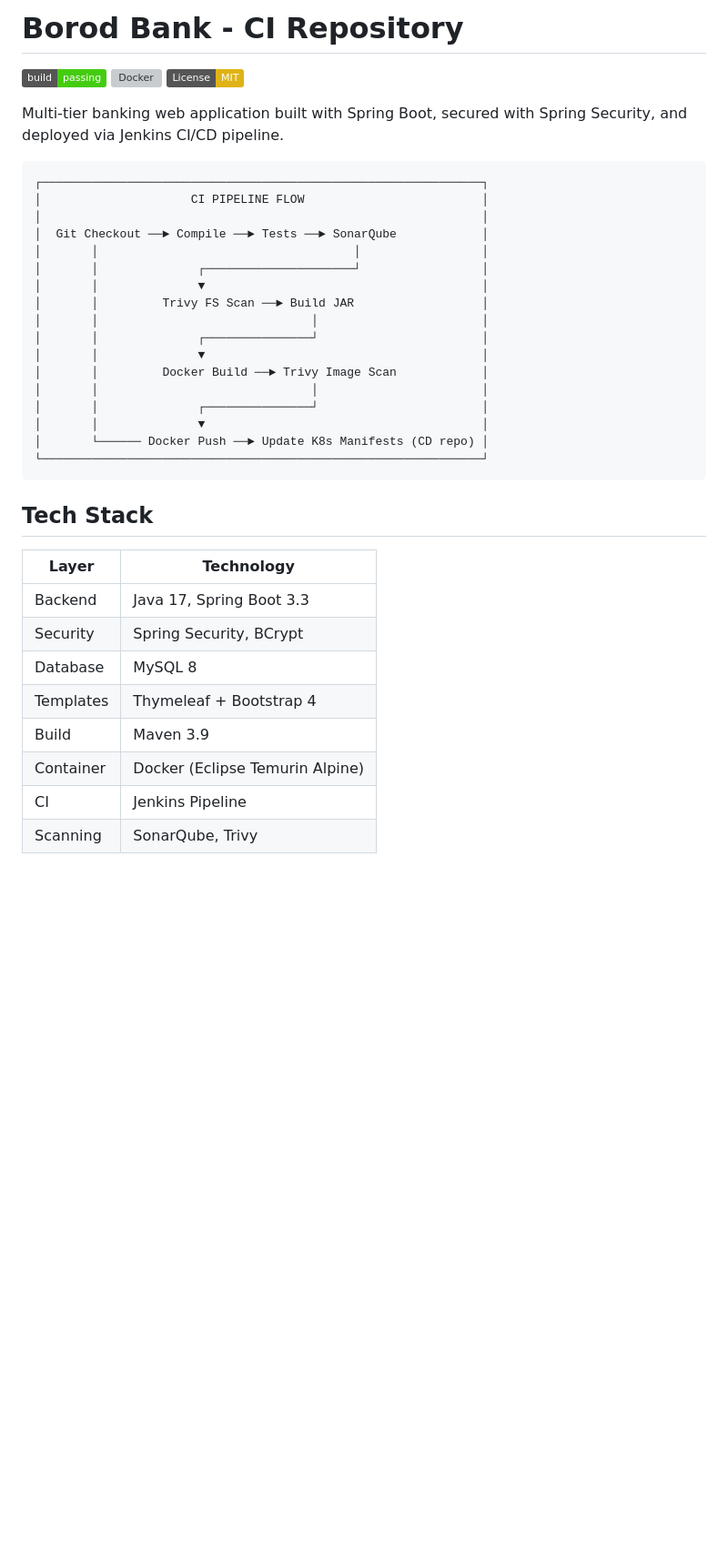
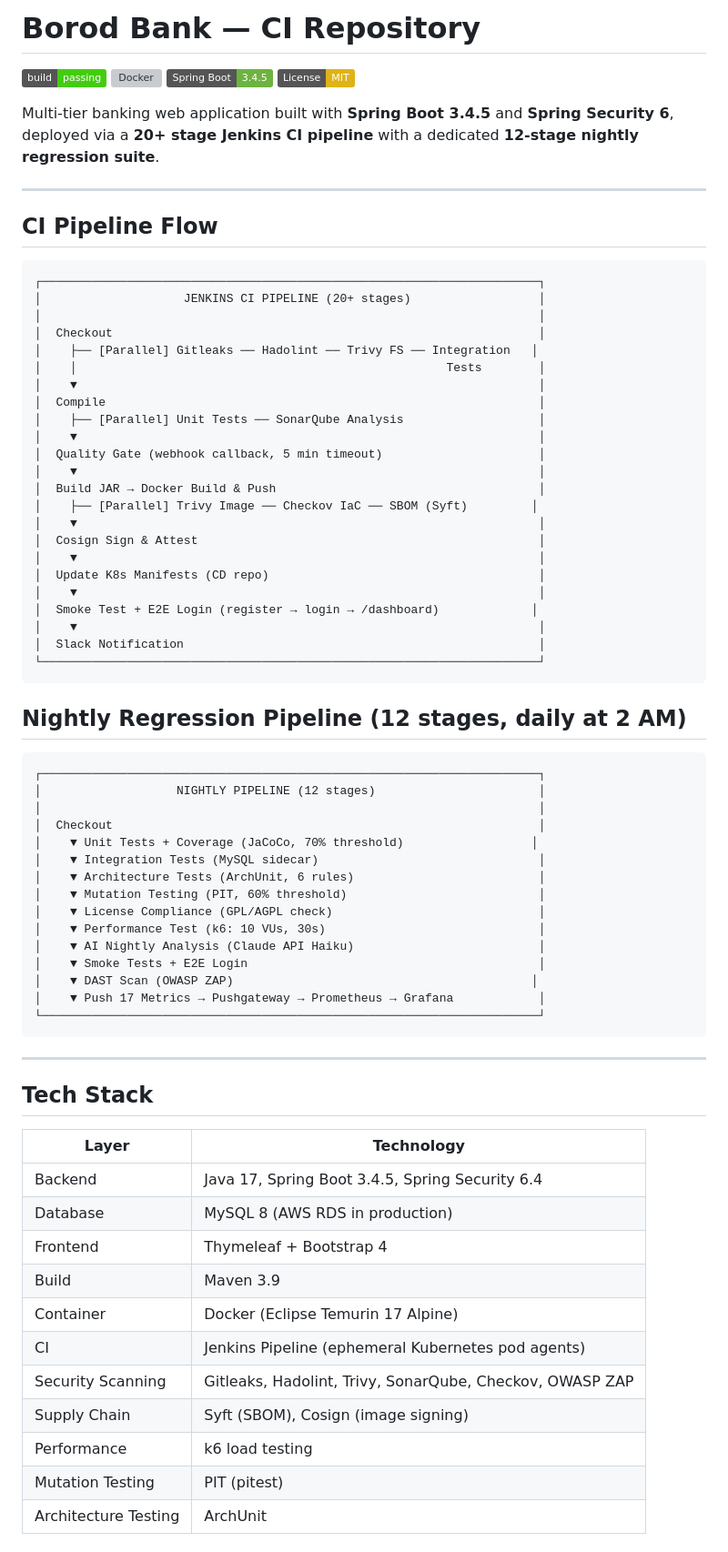
Before and after one commit to Synaptix-Innovations/borod-bank-ci, a Markdown page: README.md, the part around one of its changes. Shown at 91% size. GitHub-like rendering; badges without logos; blank space fills up the shorter version; grey boxes are pictures that could not be loaded.

````diff
--- a/README.md
+++ b/README.md
@@ -1,40 +1,77 @@
-# Borod Bank - CI Repository
+# Borod Bank — CI Repository
 
 [![Build Status](https://img.shields.io/badge/build-passing-brightgreen)]()
 [![Docker](https://img.shields.io/badge/docker-vlad7774%2Fborod--bank-blue)](https://hub.docker.com/r/vlad7774/borod-bank)
+[![Spring Boot](https://img.shields.io/badge/Spring%20Boot-3.4.5-6DB33F?logo=springboot&logoColor=white)](https://spring.io/projects/spring-boot)
 [![License: MIT](https://img.shields.io/badge/License-MIT-yellow.svg)](LICENSE)
 
-Multi-tier banking web application built with Spring Boot, secured with Spring Security, and deployed via Jenkins CI/CD pipeline.
+Multi-tier banking web application built with **Spring Boot 3.4.5** and **Spring Security 6**, deployed via a **20+ stage Jenkins CI pipeline** with a dedicated **12-stage nightly regression suite**.
+
+---
+
+## CI Pipeline Flow
 
 ```
-┌──────────────────────────────────────────────────────────────┐
-│                     CI PIPELINE FLOW                         │
-│                                                              │
-│  Git Checkout ──► Compile ──► Tests ──► SonarQube            │
-│       │                                    │                 │
-│       │              ┌─────────────────────┘                 │
-│       │              ▼                                       │
-│       │         Trivy FS Scan ──► Build JAR                  │
-│       │                              │                       │
-│       │              ┌───────────────┘                       │
-│       │              ▼                                       │
-│       │         Docker Build ──► Trivy Image Scan            │
-│       │                              │                       │
-│       │              ┌───────────────┘                       │
-│       │              ▼                                       │
-│       └────── Docker Push ──► Update K8s Manifests (CD repo) │
-└──────────────────────────────────────────────────────────────┘
+┌──────────────────────────────────────────────────────────────────────┐
+│                    JENKINS CI PIPELINE (20+ stages)                  │
+│                                                                      │
+│  Checkout                                                            │
+│    ├── [Parallel] Gitleaks ── Hadolint ── Trivy FS ── Integration   │
+│    │                                                    Tests        │
+│    ▼                                                                 │
+│  Compile                                                             │
+│    ├── [Parallel] Unit Tests ── SonarQube Analysis                   │
+│    ▼                                                                 │
+│  Quality Gate (webhook callback, 5 min timeout)                      │
+│    ▼                                                                 │
+│  Build JAR → Docker Build & Push                                     │
+│    ├── [Parallel] Trivy Image ── Checkov IaC ── SBOM (Syft)         │
+│    ▼                                                                 │
+│  Cosign Sign & Attest                                                │
+│    ▼                                                                 │
+│  Update K8s Manifests (CD repo)                                      │
+│    ▼                                                                 │
+│  Smoke Test + E2E Login (register → login → /dashboard)             │
+│    ▼                                                                 │
+│  Slack Notification                                                  │
+└──────────────────────────────────────────────────────────────────────┘
 ```
+
+## Nightly Regression Pipeline (12 stages, daily at 2 AM)
+
+```
+┌──────────────────────────────────────────────────────────────────────┐
+│                   NIGHTLY PIPELINE (12 stages)                       │
+│                                                                      │
+│  Checkout                                                            │
+│    ▼ Unit Tests + Coverage (JaCoCo, 70% threshold)                  │
+│    ▼ Integration Tests (MySQL sidecar)                               │
+│    ▼ Architecture Tests (ArchUnit, 6 rules)                          │
+│    ▼ Mutation Testing (PIT, 60% threshold)                           │
+│    ▼ License Compliance (GPL/AGPL check)                             │
+│    ▼ Performance Test (k6: 10 VUs, 30s)                              │
+│    ▼ AI Nightly Analysis (Claude API Haiku)                          │
+│    ▼ Smoke Tests + E2E Login                                         │
+│    ▼ DAST Scan (OWASP ZAP)                                          │
+│    ▼ Push 17 Metrics → Pushgateway → Prometheus → Grafana            │
+└──────────────────────────────────────────────────────────────────────┘
+```
+
+---
 
 ## Tech Stack
 
-| Layer      | Technology                     |
-|------------|--------------------------------|
-| Backend    | Java 17, Spring Boot 3.3       |
-| Security   | Spring Security, BCrypt        |
-| Database   | MySQL 8                        |
-| Templates  | Thymeleaf + Bootstrap 4        |
-| Build      | Maven 3.9                      |
-| Container  | Docker (Eclipse Temurin Alpine) |
-| CI         | Jenkins Pipeline               |
-| Scanning   | SonarQube, Trivy               |
+| Layer | Technology |
+|---|---|
+| Backend | Java 17, Spring Boot 3.4.5, Spring Security 6.4 |
+| Database | MySQL 8 (AWS RDS in production) |
+| Frontend | Thymeleaf + Bootstrap 4 |
+| Build | Maven 3.9 |
+| Container | Docker (Eclipse Temurin 17 Alpine) |
+| CI | Jenkins Pipeline (ephemeral Kubernetes pod agents) |
+| Security Scanning | Gitleaks, Hadolint, Trivy, SonarQube, Checkov, OWASP ZAP |
+| Supply Chain | Syft (SBOM), Cosign (image signing) |
+| Performance | k6 load testing |
+| Mutation Testing | PIT (pitest) |
+| Architecture Testing | ArchUnit |
+
````
Also changed, not shown: other parts of README.md (+83 -44 lines).
